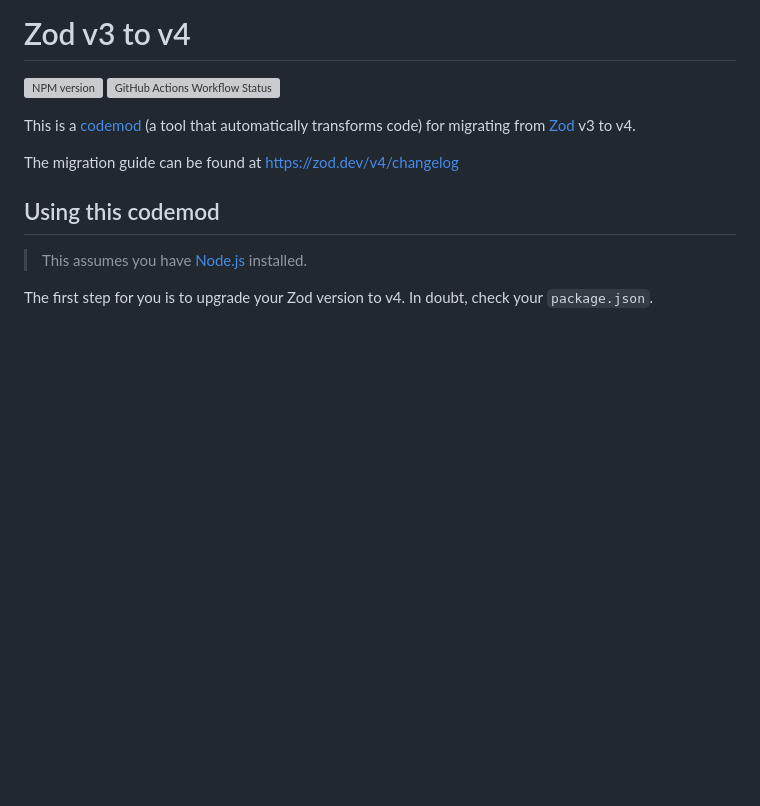
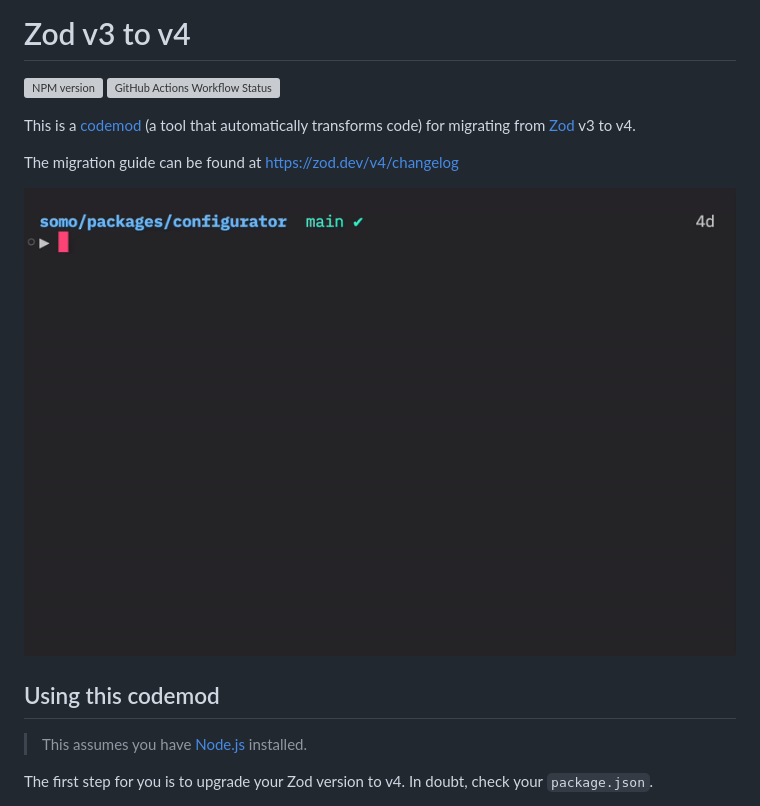
Before and after one commit to nicoespeon/zod-v3-to-v4, a Markdown page: README.md, the part around the change. GitHub-like rendering; pictures changed too: zod-v3-to-v4-demo.gif (added); blank space fills up the shorter version; grey boxes are pictures that could not be loaded.

Commit message:
Add demo gif

```diff
--- a/README.md
+++ b/README.md
@@ -6,6 +6,8 @@
 This is a [codemod](https://martinfowler.com/articles/codemods-api-refactoring.html) (a tool that automatically transforms code) for migrating from [Zod](https://zod.dev/) v3 to v4.
 
 The migration guide can be found at <https://zod.dev/v4/changelog>
+
+![zod-v3-to-v4-demo](zod-v3-to-v4-demo.gif)
 
 ## Using this codemod
 
```
